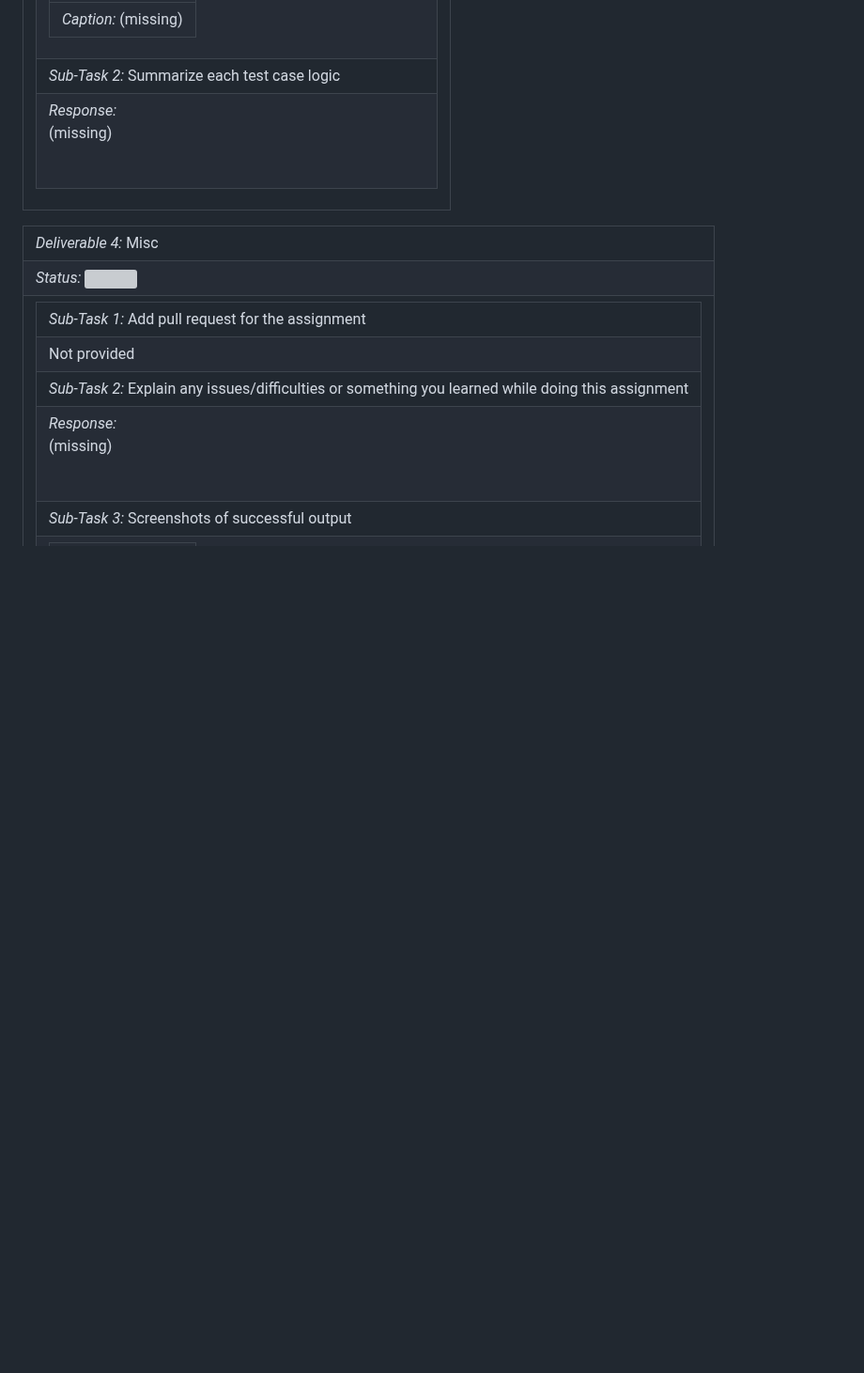
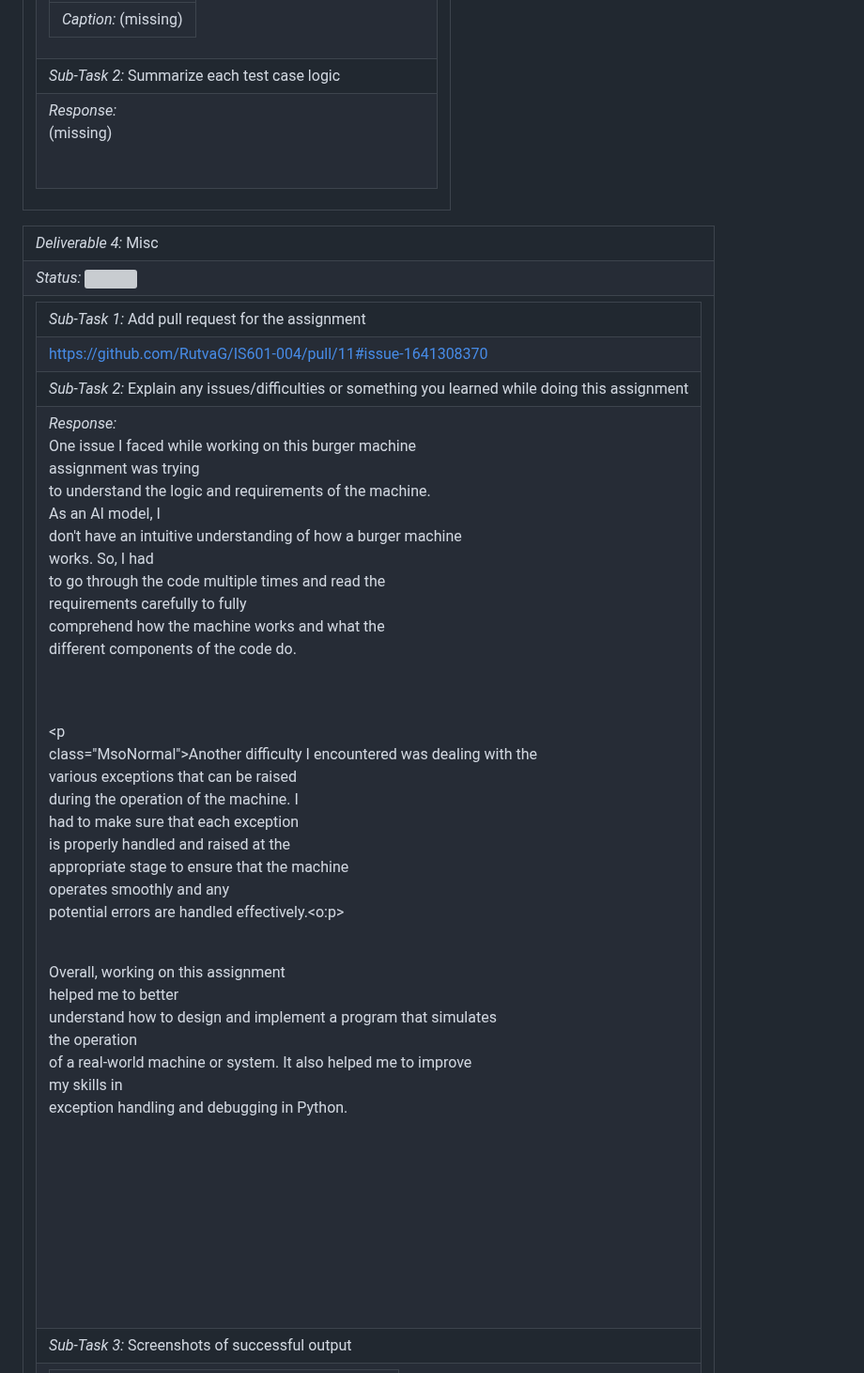
Before and after one commit to RutvaG/IS601-004, a Markdown page: MP2_Submission.md, the part around one of its changes. Shown at 94% size. Drawn GitHub-style; blank space fills up the shorter version; grey boxes are pictures that could not be loaded.

```diff
--- a/MP2_Submission.md
+++ b/MP2_Submission.md
@@ -45,5 +45,5 @@
 <tr><td><table><tr><td> <em>Sub-Task 1: </em> Add pull request for the assignment</td></tr>
-<tr><td>Not provided</td></tr>
+<tr><td> <a rel="noreferrer noopener" target="_blank" href="https://github.com/RutvaG/IS601-004/pull/11#issue-1641308370">https://github.com/RutvaG/IS601-004/pull/11#issue-1641308370</a> </td></tr>
 <tr><td> <em>Sub-Task 2: </em> Explain any issues/difficulties or something you learned while doing this assignment</td></tr>
-<tr><td> <em>Response:</em> <p>(missing)</p><br></td></tr>
+<tr><td> <em>Response:</em> <p class="MsoNormal">One issue I faced while working on this burger machine<br>assignment was trying<br>to understand the logic and requirements of the machine.<br>As an AI model, I<br>don't have an intuitive understanding of how a burger machine<br>works. So, I had<br>to go through the code multiple times and read the<br>requirements carefully to fully<br>comprehend how the machine works and what the<br>different components of the code do.<o:p></o:p></p><br><br><p>&lt;p<br>class=&quot;MsoNormal&quot;&gt;Another difficulty I encountered was dealing with the<br>various exceptions that can be raised<br>during the operation of the machine. I<br>had to make sure that each exception<br>is properly handled and raised at the<br>appropriate stage to ensure that the machine<br>operates smoothly and any<br>potential errors are handled effectively.&lt;o:p&gt;</o:p></p></p><br><p class="MsoNormal">Overall, working on this assignment<br>helped me to better<br>understand how to design and implement a program that simulates<br>the operation<br>of a real-world machine or system. It also helped me to improve<br>my skills in<br>exception handling and debugging in Python.<o:p></o:p></p><br><br><p class="MsoNormal"><o:p>&nbsp;</o:p></p><br><br><p class="MsoNormal"><o:p>&nbsp;</o:p></p><br></td></tr>
 <tr><td> <em>Sub-Task 3: </em> Screenshots of successful output</td></tr>
```
Also changed, not shown: other parts of MP2_Submission.md (+8 -4 lines).
